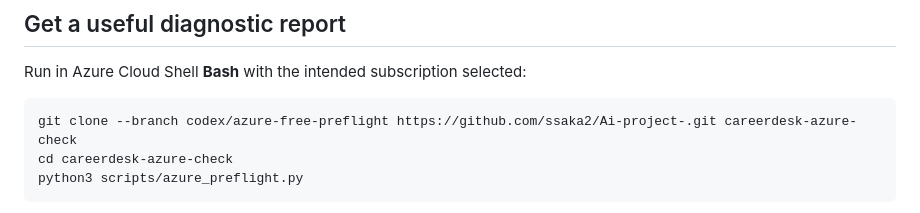
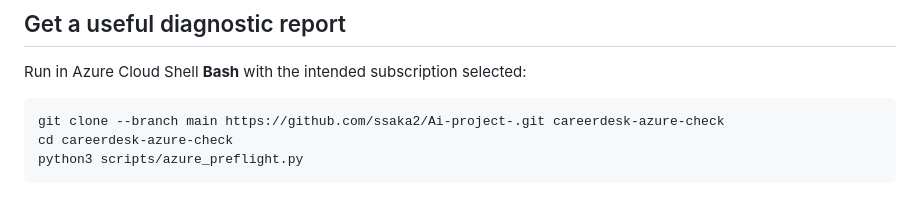
Before and after one commit to ssaka2/Ai-project-, a Markdown page: docs/azure-free-deployment.md, the part around the change. Drawn GitHub-style.

Commit message:
Point startup and Azure diagnostic guides at tested main release

````diff
--- a/docs/azure-free-deployment.md
+++ b/docs/azure-free-deployment.md
@@ -9,7 +9,7 @@ success does not establish that the Azure resources exist or that the app is liv
 Run in Azure Cloud Shell **Bash** with the intended subscription selected:
 
 ```bash
-git clone --branch codex/azure-free-preflight https://github.com/ssaka2/Ai-project-.git careerdesk-azure-check
+git clone --branch main https://github.com/ssaka2/Ai-project-.git careerdesk-azure-check
 cd careerdesk-azure-check
 python3 scripts/azure_preflight.py
 ```
````
Also changed, not shown: docs/full-stack-setup.md (+1 -1 lines).
